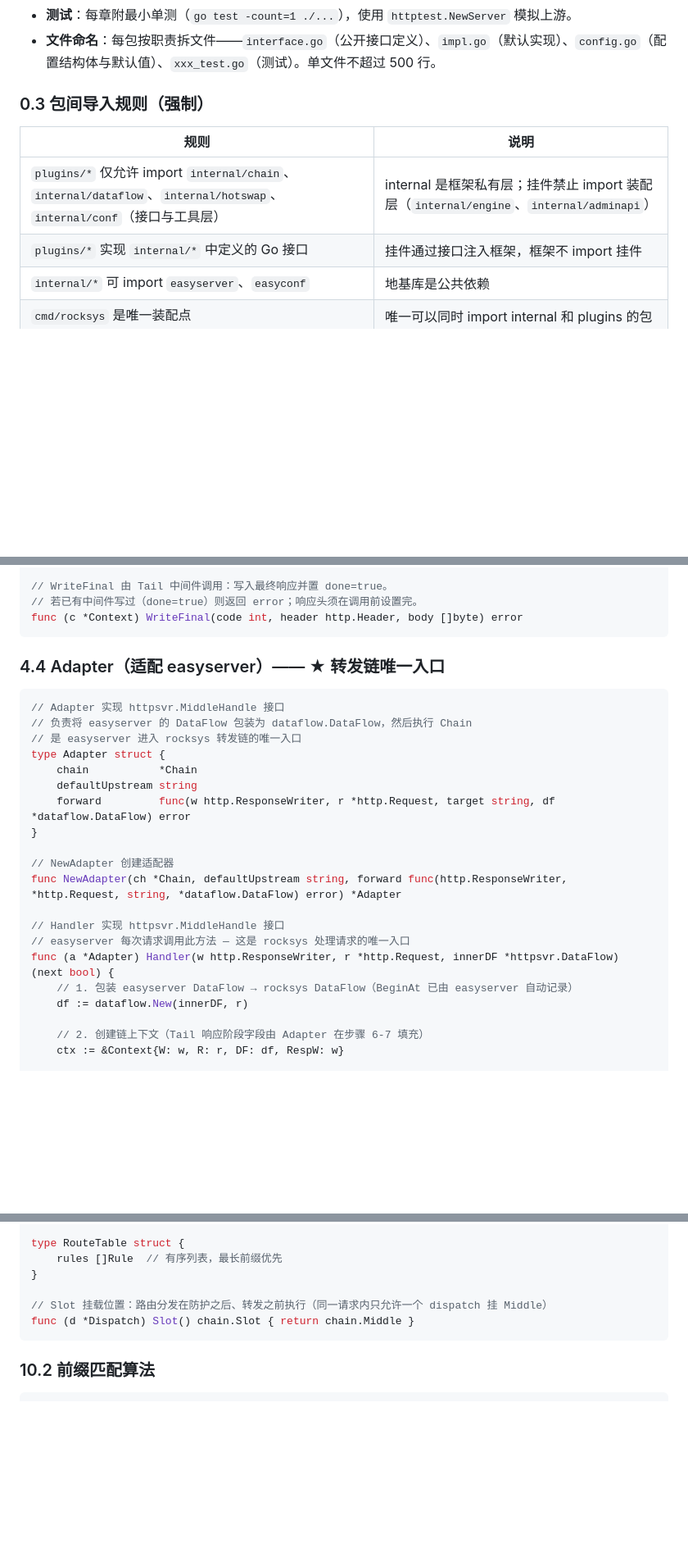
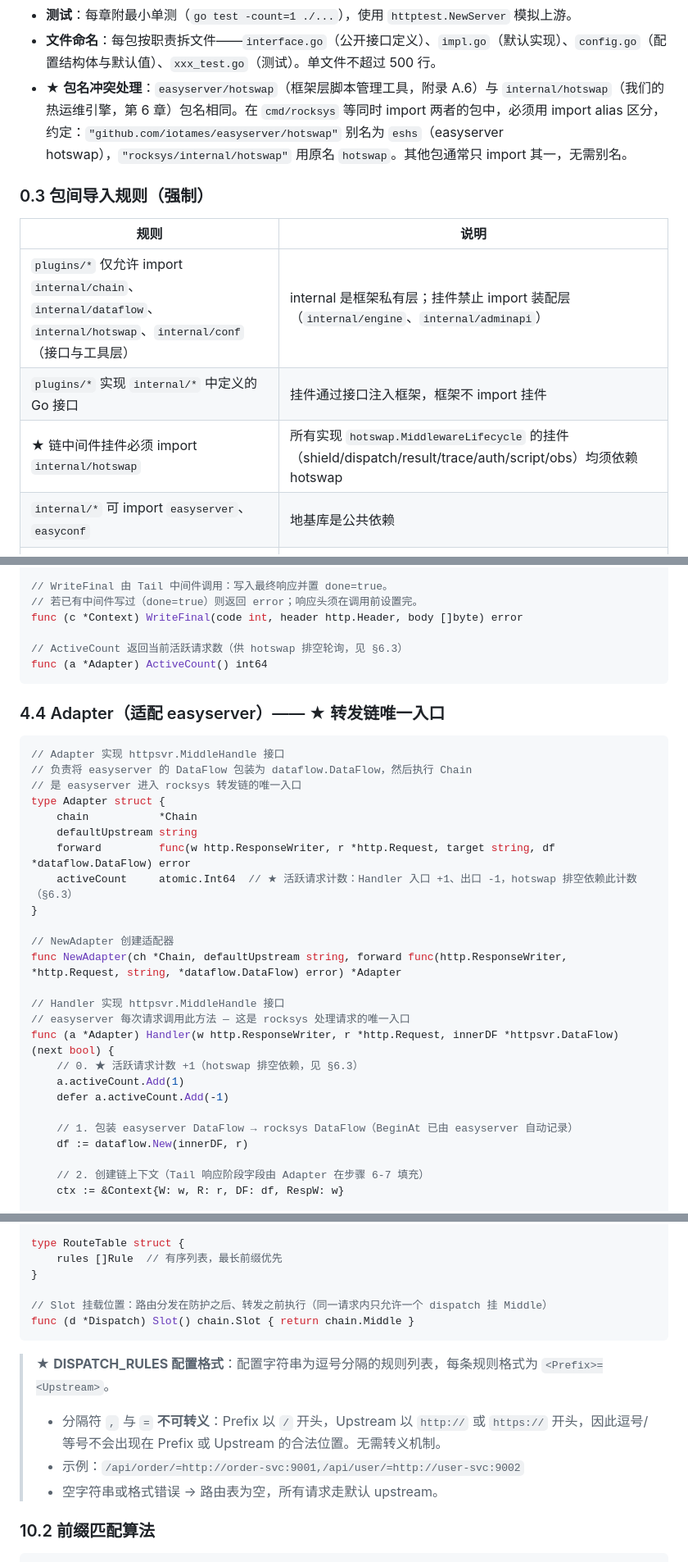
Before and after one commit to iotames/rocksys, a Markdown page: docs/DEV_HANDBOOK.md, 3 parts joined by grey strips. Shown at 82% size. Drawn GitHub-style; blank space fills up the shorter version.

````diff
--- a/docs/DEV_HANDBOOK.md
+++ b/docs/DEV_HANDBOOK.md
@@ -42,6 +42,7 @@
 - **配置优先级**：命令行 > 环境变量 > 配置文件(.env) > 内置默认值。
 - **测试**：每章附最小单测（`go test -count=1 ./...`），使用 `httptest.NewServer` 模拟上游。
 - **文件命名**：每包按职责拆文件——`interface.go`（公开接口定义）、`impl.go`（默认实现）、`config.go`（配置结构体与默认值）、`xxx_test.go`（测试）。单文件不超过 500 行。
+- ★ **包名冲突处理**：`easyserver/hotswap`（框架层脚本管理工具，附录 A.6）与 `internal/hotswap`（我们的热运维引擎，第 6 章）包名相同。在 `cmd/rocksys` 等同时 import 两者的包中，必须用 import alias 区分，约定：`"github.com/iotames/easyserver/hotswap"` 别名为 `eshs`（easyserver hotswap），`"rocksys/internal/hotswap"` 用原名 `hotswap`。其他包通常只 import 其一，无需别名。
 
 ### 0.3 包间导入规则（强制）
 
@@ -49,6 +50,7 @@
 |------|------|
 | `plugins/*` 仅允许 import `internal/chain`、`internal/dataflow`、`internal/hotswap`、`internal/conf`（接口与工具层） | internal 是框架私有层；挂件禁止 import 装配层（`internal/engine`、`internal/adminapi`） |
 | `plugins/*` 实现 `internal/*` 中定义的 Go 接口 | 挂件通过接口注入框架，框架不 import 挂件 |
+| ★ 链中间件挂件必须 import `internal/hotswap` | 所有实现 `hotswap.MiddlewareLifecycle` 的挂件（shield/dispatch/result/trace/auth/script/obs）均须依赖 hotswap |
 | `internal/*` 可 import `easyserver`、`easyconf` | 地基库是公共依赖 |
 | `cmd/rocksys` 是唯一装配点 | 唯一可以同时 import internal 和 plugins 的包 |
 | `plugins/*` 之间禁止相互依赖 | 每个挂件独立，通过 dataflow 共享请求上下文 |
@@ -510,6 +512,9 @@ func (c *Chain) ResponseHooks(slot Slot) []ResponseHook
 // WriteFinal 由 Tail 中间件调用：写入最终响应并置 done=true。
 // 若已有中间件写过（done=true）则返回 error；响应头须在调用前设置完。
 func (c *Context) WriteFinal(code int, header http.Header, body []byte) error
+
+// ActiveCount 返回当前活跃请求数（供 hotswap 排空轮询，见 §6.3）
+func (a *Adapter) ActiveCount() int64
 ```
 
 ### 4.4 Adapter（适配 easyserver）—— ★ 转发链唯一入口
@@ -522,6 +527,7 @@ type Adapter struct {
     chain           *Chain
     defaultUpstream string
     forward         func(w http.ResponseWriter, r *http.Request, target string, df *dataflow.DataFlow) error
+    activeCount     atomic.Int64  // ★ 活跃请求计数：Handler 入口 +1、出口 -1，hotswap 排空依赖此计数（§6.3）
 }
 
 // NewAdapter 创建适配器
@@ -530,6 +536,10 @@ func NewAdapter(ch *Chain, defaultUpstream string, forward func(http.ResponseWri
 // Handler 实现 httpsvr.MiddleHandle 接口
 // easyserver 每次请求调用此方法 — 这是 rocksys 处理请求的唯一入口
 func (a *Adapter) Handler(w http.ResponseWriter, r *http.Request, innerDF *httpsvr.DataFlow) (next bool) {
+    // 0. ★ 活跃请求计数 +1（hotswap 排空依赖，见 §6.3）
+    a.activeCount.Add(1)
+    defer a.activeCount.Add(-1)
+
     // 1. 包装 easyserver DataFlow → rocksys DataFlow（BeginAt 已由 easyserver 自动记录）
     df := dataflow.New(innerDF, r)
 
@@ -1167,6 +1178,11 @@ type RouteTable struct {
 func (d *Dispatch) Slot() chain.Slot { return chain.Middle }
 ```
 
+> ★ **DISPATCH_RULES 配置格式**：配置字符串为逗号分隔的规则列表，每条规则格式为 `<Prefix>=<Upstream>`。
+> - 分隔符 `,` 与 `=` **不可转义**：Prefix 以 `/` 开头，Upstream 以 `http://` 或 `https://` 开头，因此逗号/等号不会出现在 Prefix 或 Upstream 的合法位置。无需转义机制。
+> - 示例：`/api/order/=http://order-svc:9001,/api/user/=http://user-svc:9002`
+> - 空字符串或格式错误 → 路由表为空，所有请求走默认 upstream。
+
 ### 10.2 前缀匹配算法
 
 ```go
````
Also changed, not shown: other parts of docs/DEV_HANDBOOK.md (+8 -2 lines).
